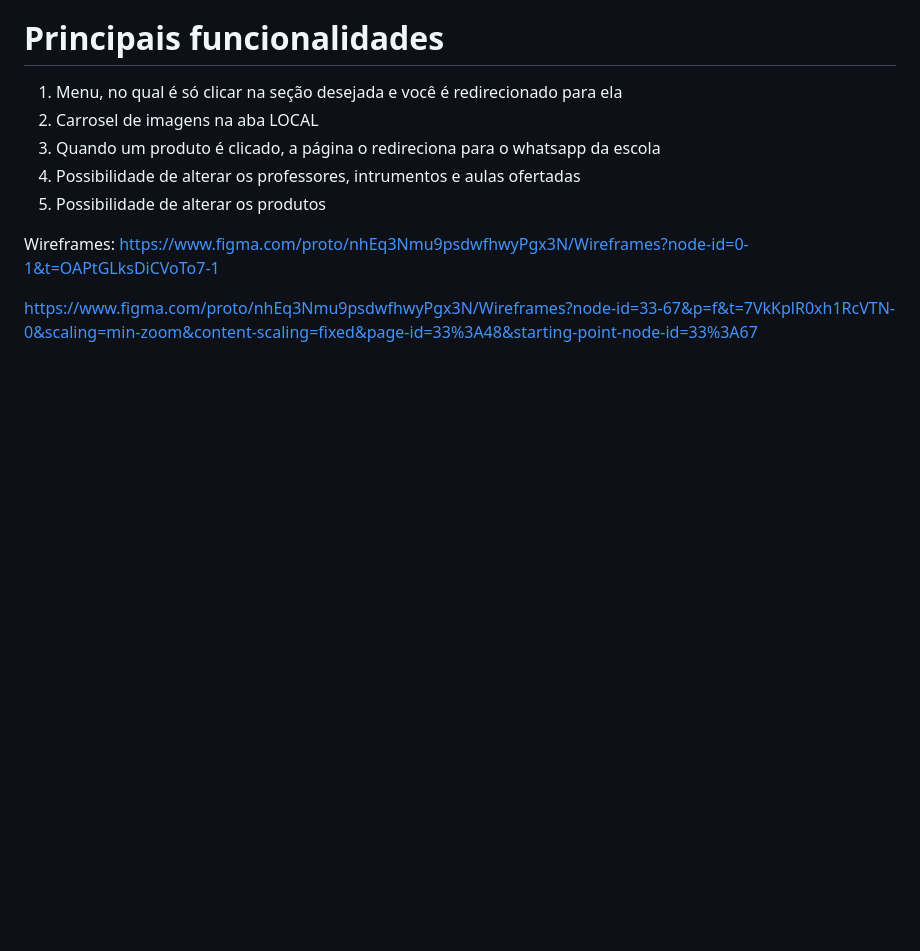
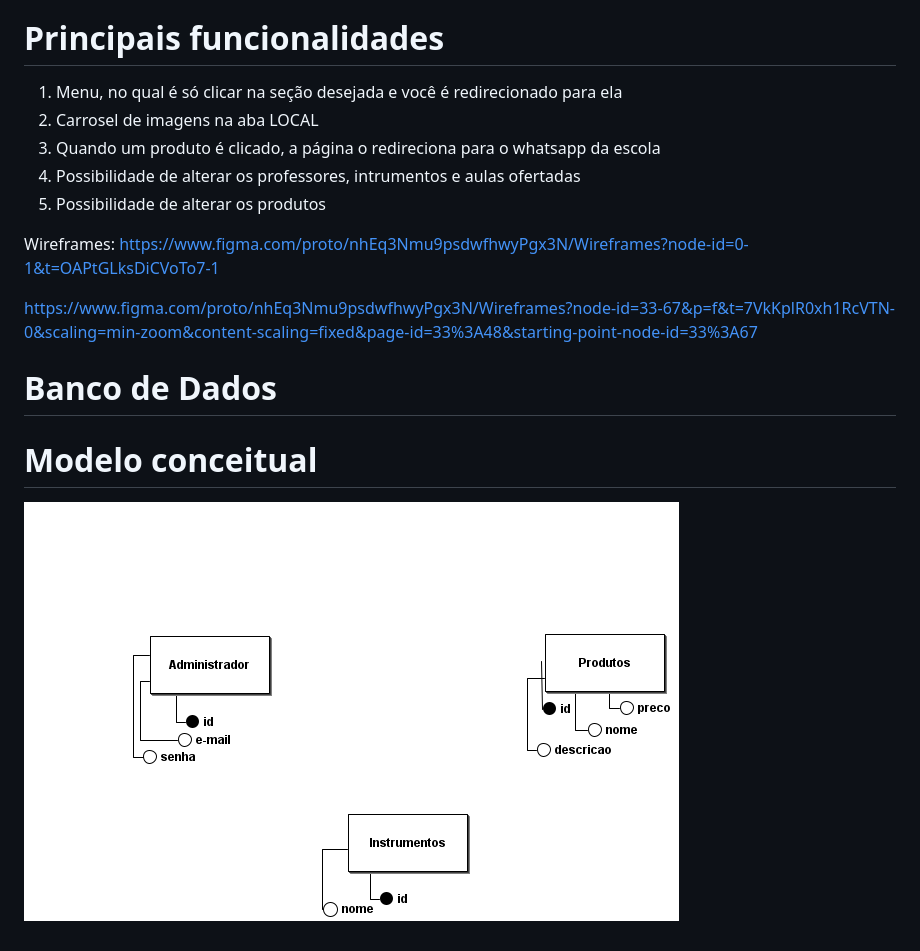
Before and after one commit to GabibiMartins/WEB-trabalho-final, a Markdown page: README.md, the part around the change. Drawn GitHub-style; pictures changed too: db/Conceitual_1.png (added); blank space fills up the shorter version.

Commit message:
BD

```diff
--- a/README.md
+++ b/README.md
@@ -19,3 +19,8 @@ O site tem como objetivo expandir as vendas e apresentar de forma mais organizad
 Wireframes: https://www.figma.com/proto/nhEq3Nmu9psdwfhwyPgx3N/Wireframes?node-id=0-1&t=OAPtGLksDiCVoTo7-1
 
 https://www.figma.com/proto/nhEq3Nmu9psdwfhwyPgx3N/Wireframes?node-id=33-67&p=f&t=7VkKplR0xh1RcVTN-0&scaling=min-zoom&content-scaling=fixed&page-id=33%3A48&starting-point-node-id=33%3A67
+
+# Banco de Dados
+# Modelo conceitual
+
+![Modelo conceitual](db/Conceitual_1.png)
```
